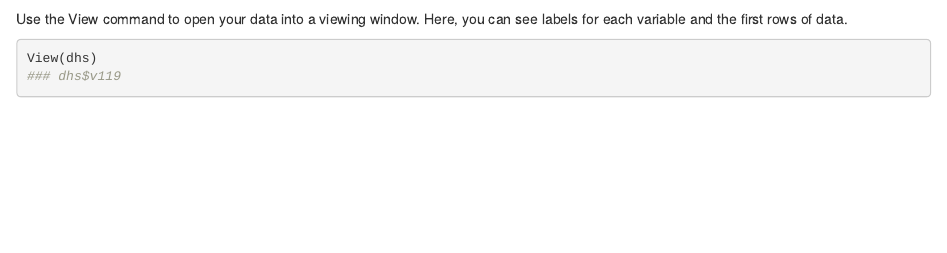
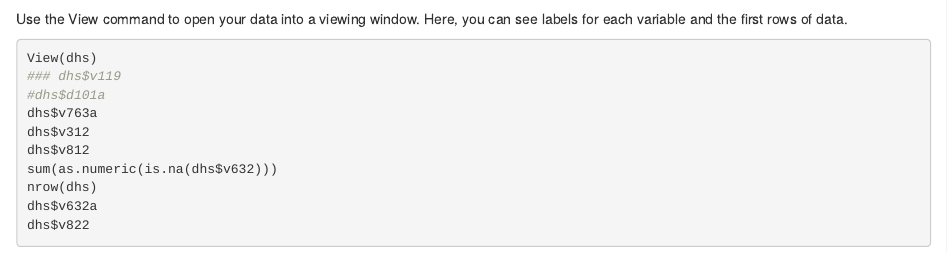
Before and after one commit to rosiequint/statconsultingRJG, an R Markdown document (Section1_Julia.Rmd): the page in a window 1100 px wide, from 950 px down. Rendered offline with R 4.5, knitr and Pandoc, with nearby package versions; drawn as R Markdown's standard HTML page in place of the format the file asks for; some code elsewhere in the file could not run offline.

Commit message:
looking at variables

````diff
--- a/Section1_Julia.Rmd
+++ b/Section1_Julia.Rmd
@@ -44,4 +44,12 @@ Use the View command to open your data into a viewing window. Here, you can see
 ```{r, eval = F}
 View(dhs)
 ### dhs$v119
+#dhs$d101a
+dhs$v763a
+dhs$v312
+dhs$v812
+sum(as.numeric(is.na(dhs$v632)))
+nrow(dhs)
+dhs$v632a
+dhs$v822
 ```
````
Also changed, not shown: Section1_Julia.html.
